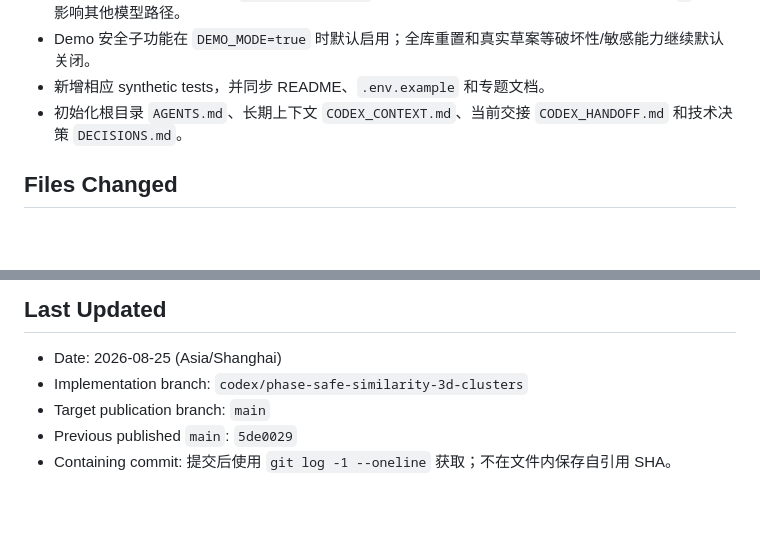
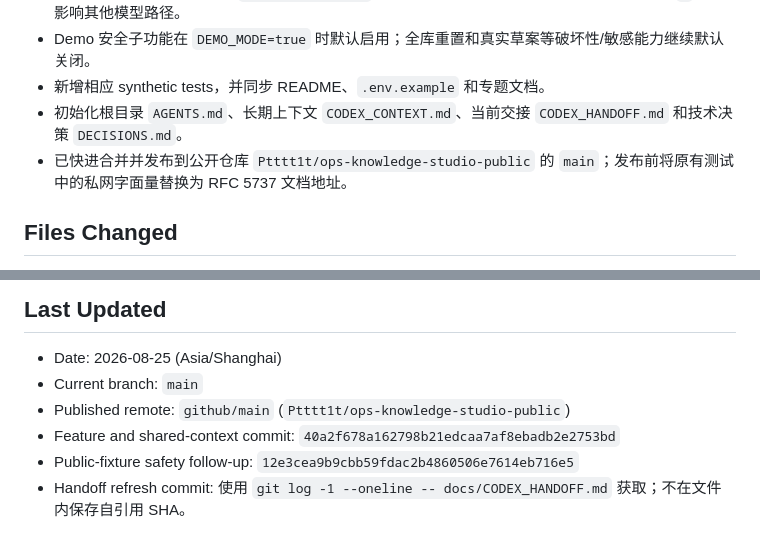
Before and after one commit to Ptttt1t/ops-knowledge-studio-public, a Markdown page: docs/CODEX_HANDOFF.md, 2 parts joined by grey strips. GitHub-like rendering; blank space fills up the shorter version.

Commit message:
docs: finalize cross-computer handoff

```diff
--- a/docs/CODEX_HANDOFF.md
+++ b/docs/CODEX_HANDOFF.md
@@ -13,6 +13,7 @@
 - Demo 安全子功能在 `DEMO_MODE=true` 时默认启用；全库重置和真实草案等破坏性/敏感能力继续默认关闭。
 - 新增相应 synthetic tests，并同步 README、`.env.example` 和专题文档。
 - 初始化根目录 `AGENTS.md`、长期上下文 `CODEX_CONTEXT.md`、当前交接 `CODEX_HANDOFF.md` 和技术决策 `DECISIONS.md`。
+- 已快进合并并发布到公开仓库 `Ptttt1t/ops-knowledge-studio-public` 的 `main`；发布前将原有测试中的私网字面量替换为 RFC 5737 文档地址。
 
 ## Files Changed
 
@@ -54,7 +55,8 @@ None.
 ## Last Updated
 
 - Date: 2026-08-25 (Asia/Shanghai)
-- Implementation branch: `codex/phase-safe-similarity-3d-clusters`
-- Target publication branch: `main`
-- Previous published `main`: `5de0029`
-- Containing commit: 提交后使用 `git log -1 --oneline` 获取；不在文件内保存自引用 SHA。
+- Current branch: `main`
+- Published remote: `github/main` (`Ptttt1t/ops-knowledge-studio-public`)
+- Feature and shared-context commit: `40a2f678a162798b21edcaa7af8ebadb2e2753bd`
+- Public-fixture safety follow-up: `12e3cea9b9cbb59fdac2b4860506e7614eb716e5`
+- Handoff refresh commit: 使用 `git log -1 --oneline -- docs/CODEX_HANDOFF.md` 获取；不在文件内保存自引用 SHA。
```
